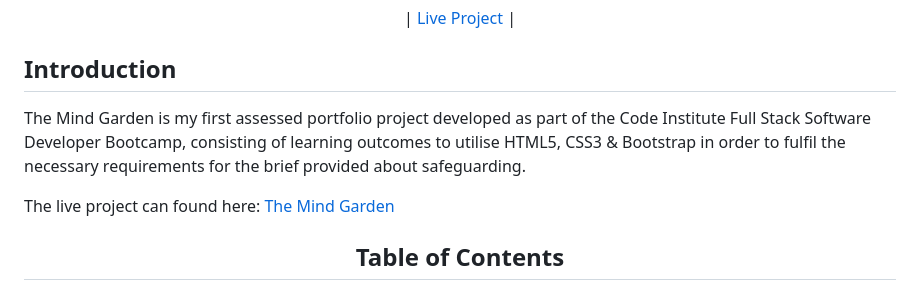
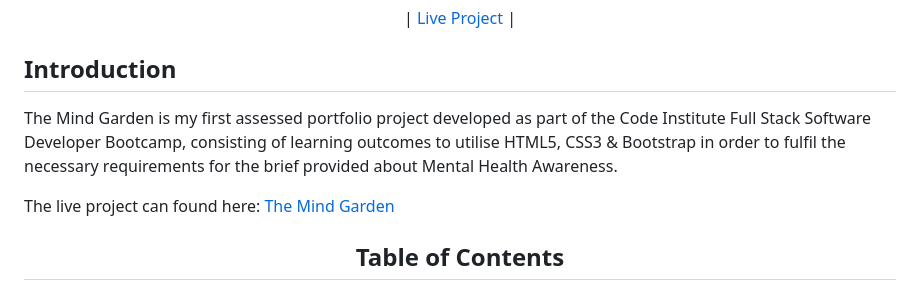
Before and after one commit to markrshaw99/The-Mind-Garden, a Markdown page: README.md, the part around the change. Drawn GitHub-style.

```diff
--- a/README.md
+++ b/README.md
@@ -9,7 +9,7 @@
 
 ## Introduction
 
-The Mind Garden is my first assessed portfolio project developed as part of the Code Institute Full Stack Software Developer Bootcamp, consisting of learning outcomes to utilise HTML5, CSS3 & Bootstrap in order to fulfil the necessary requirements for the brief provided about safeguarding.
+The Mind Garden is my first assessed portfolio project developed as part of the Code Institute Full Stack Software Developer Bootcamp, consisting of learning outcomes to utilise HTML5, CSS3 & Bootstrap in order to fulfil the necessary requirements for the brief provided about Mental Health Awareness.
 
 The live project can found here: <a href="https://markrshaw99.github.io/The-Mind-Garden/" target="_blank">The Mind Garden</a>
 
```
